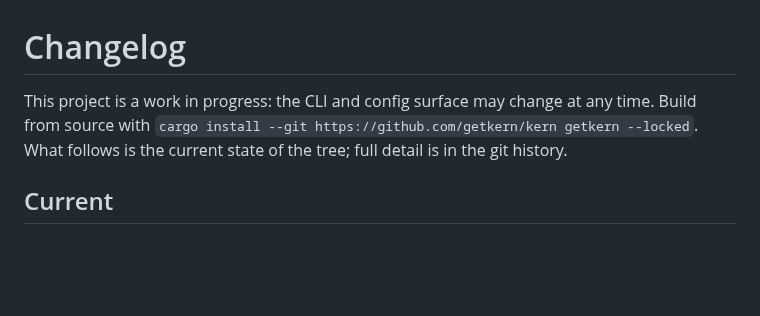
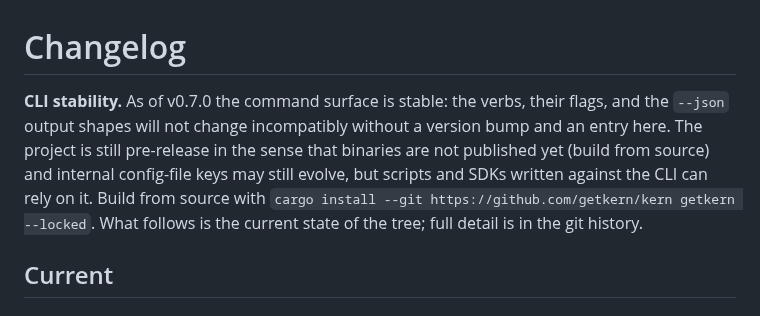
Before and after one commit to getkern/kern, a Markdown page: CHANGELOG.md, the part around the change. GitHub-like rendering; blank space fills up the shorter version.

Commit message:
docs: declare the CLI surface stable as of v0.7.0 (CLI freeze)
Replaces the CHANGELOG header's "the CLI and config surface may change at any
time" with a stability commitment: as of v0.7.0 the verbs, their flags, and the
--json output shapes will not change incompatibly without a version bump and an
entry here, so scripts and SDKs can rely on the CLI. Kept honest about what is
NOT frozen - binaries are still not published (build from source) and internal
config-file keys may still evolve.

```diff
--- a/CHANGELOG.md
+++ b/CHANGELOG.md
@@ -1,8 +1,11 @@
 # Changelog
 
-This project is a work in progress: the CLI and config surface may change at any time. Build from
-source with `cargo install --git https://github.com/getkern/kern getkern --locked`. What follows is
-the current state of the tree; full detail is in the git history.
+**CLI stability.** As of v0.7.0 the command surface is stable: the verbs, their flags, and the
+`--json` output shapes will not change incompatibly without a version bump and an entry here. The
+project is still pre-release in the sense that binaries are not published yet (build from source) and
+internal config-file keys may still evolve, but scripts and SDKs written against the CLI can rely on
+it. Build from source with `cargo install --git https://github.com/getkern/kern getkern --locked`.
+What follows is the current state of the tree; full detail is in the git history.
 
 ## Current
 
```
